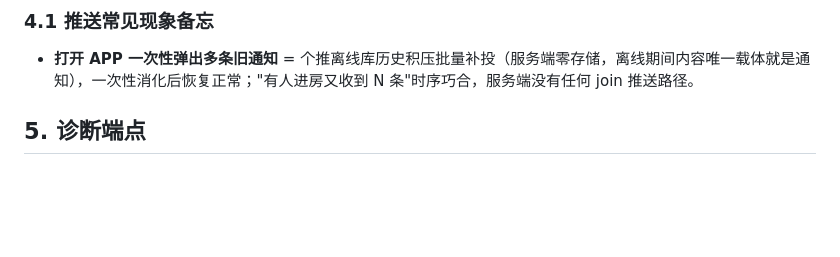
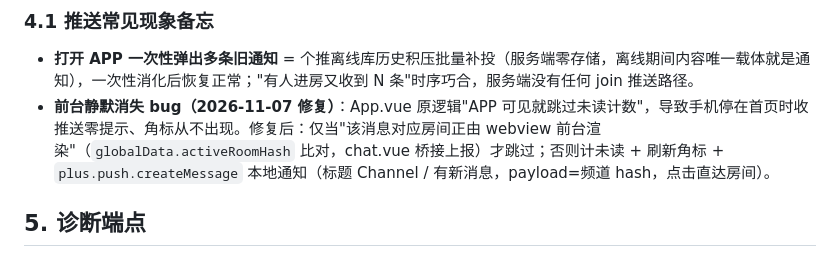
Before and after one commit to gmaj88/nodecrypt, a Markdown page: PROJECT_NOTES.md, the part around the change. Rendered like a GitHub page; blank space fills up the shorter version.

Commit message:
docs: note foreground-silent push fix (activeRoomHash gate + local notification)

```diff
--- a/PROJECT_NOTES.md
+++ b/PROJECT_NOTES.md
@@ -44,6 +44,7 @@
 
 ### 4.1 推送常见现象备忘
 - **打开 APP 一次性弹出多条旧通知** = 个推离线库历史积压批量补投（服务端零存储，离线期间内容唯一载体就是通知），一次性消化后恢复正常；"有人进房又收到 N 条"时序巧合，服务端没有任何 join 推送路径。
+- **前台静默消失 bug（2026-11-07 修复）**：App.vue 原逻辑"APP 可见就跳过未读计数"，导致手机停在首页时收推送零提示、角标从不出现。修复后：仅当"该消息对应房间正由 webview 前台渲染"（`globalData.activeRoomHash` 比对，chat.vue 桥接上报）才跳过；否则计未读 + 刷新角标 + `plus.push.createMessage` 本地通知（标题 Channel / 有新消息，payload=频道 hash，点击直达房间）。
 
 ## 5. 诊断端点
 - `GET /api/push-test`：全频道设备列表
```
